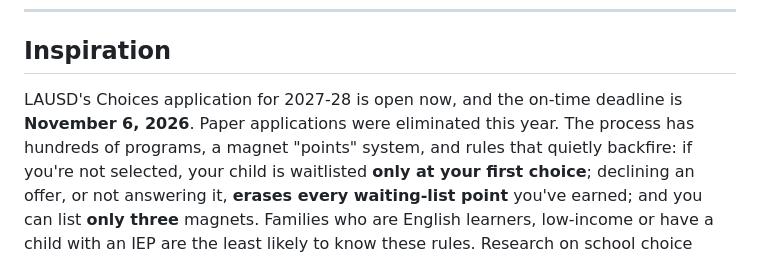
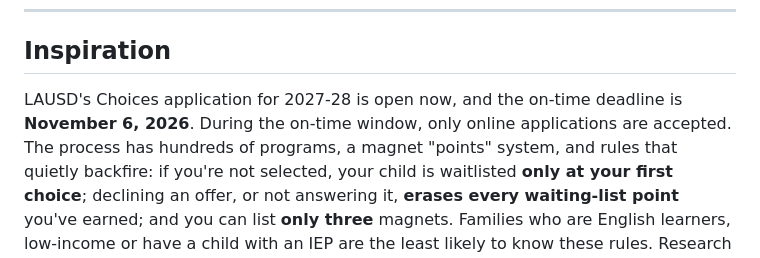
Before and after one commit to AJChaikovsky/LA-Hacks-project, a Markdown page: docs/DEVPOST.md, the part around the change. GitHub-like rendering.

```diff
--- a/docs/DEVPOST.md
+++ b/docs/DEVPOST.md
@@ -12,8 +12,8 @@ schools before the Nov 6 deadline, and stops the mistakes that cost them their s
 
 ## Inspiration
 
-LAUSD's Choices application for 2027-28 is open now, and the on-time deadline is **November 6, 2026**. Paper
-applications were eliminated this year. The process has hundreds of programs, a magnet "points" system, and rules
+LAUSD's Choices application for 2027-28 is open now, and the on-time deadline is **November 6, 2026**. During the on-time
+window, only online applications are accepted. The process has hundreds of programs, a magnet "points" system, and rules
 that quietly backfire: if you're not selected, your child is waitlisted **only at your first choice**; declining an
 offer, or not answering it, **erases every waiting-list point** you've earned; and you can list **only three**
 magnets. Families who are English learners, low-income or have a child with an IEP are the least likely to know
```
Also changed, not shown: docs/DEMO_SCRIPT.md (+4 -4 lines).
